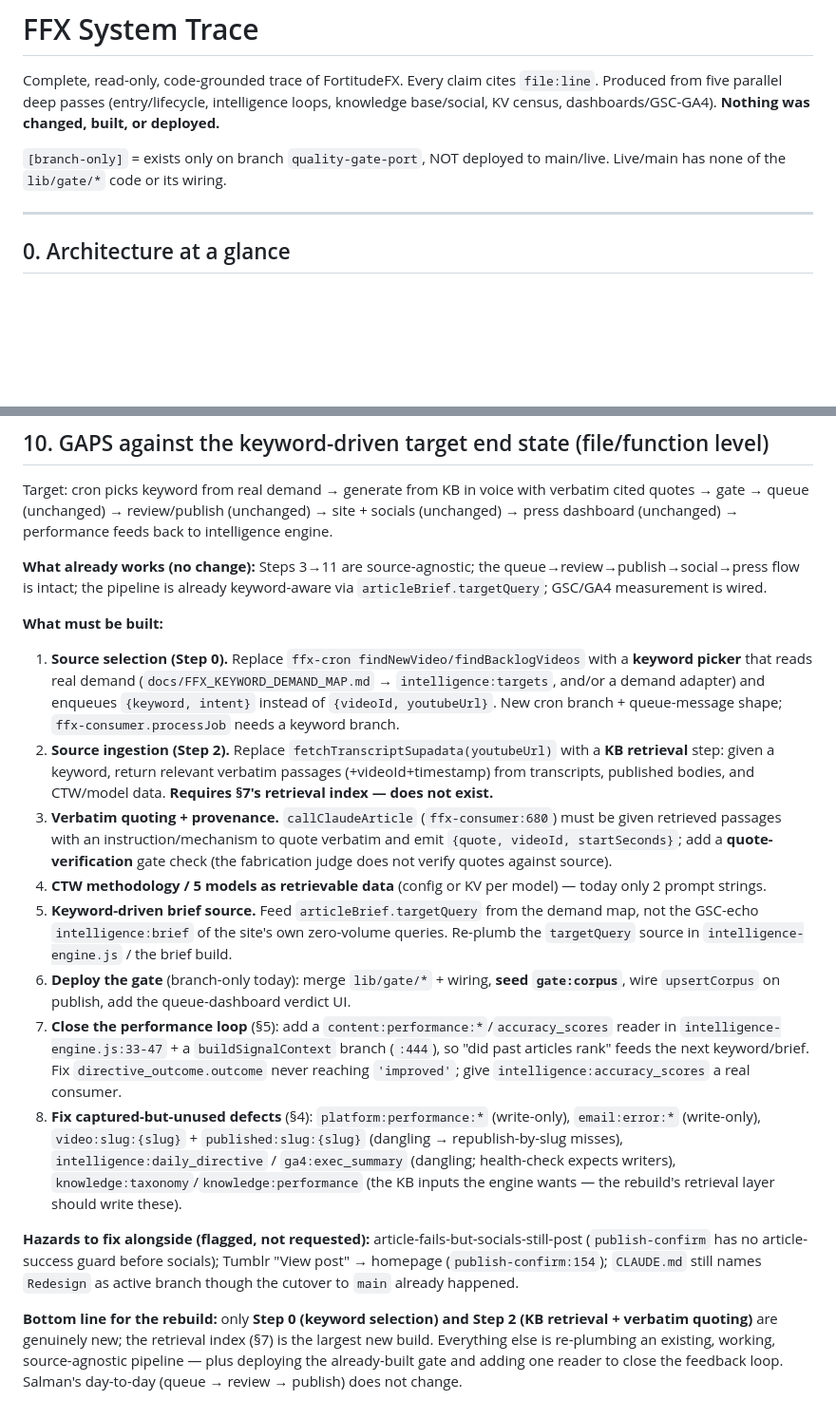
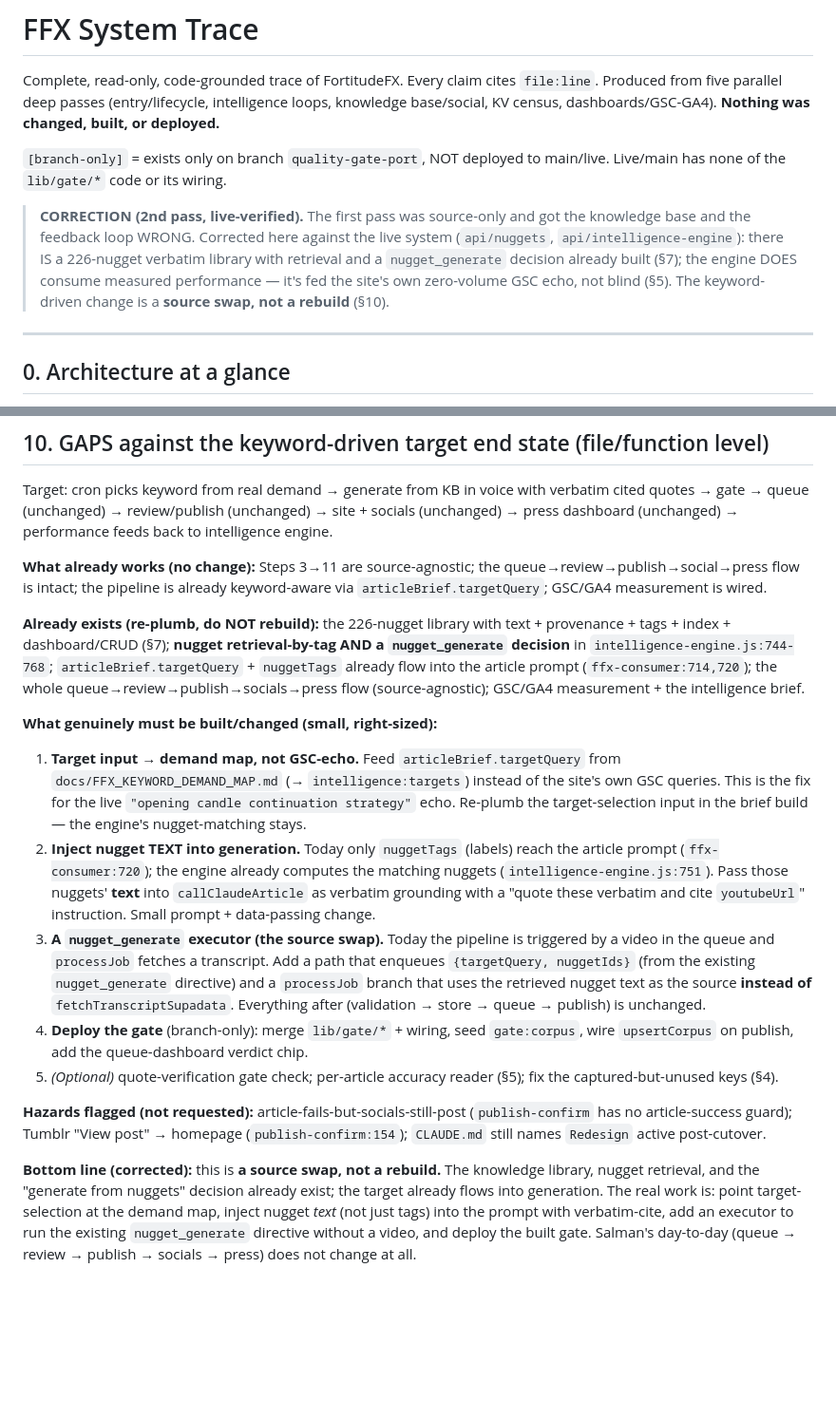
Before and after one commit to fortitudefx/FFX-v10-SEO1, a Markdown page: docs/FFX_SYSTEM_TRACE.md, 2 parts joined by grey strips. Shown at 95% size. Rendered like a GitHub page; blank space fills up the shorter version.

```diff
--- a/docs/FFX_SYSTEM_TRACE.md
+++ b/docs/FFX_SYSTEM_TRACE.md
@@ -6,6 +6,13 @@ base/social, KV census, dashboards/GSC-GA4). **Nothing was changed, built, or de
 
 `[branch-only]` = exists only on branch `quality-gate-port`, NOT deployed to main/live.
 Live/main has none of the `lib/gate/*` code or its wiring.
+
+> **CORRECTION (2nd pass, live-verified).** The first pass was source-only and got the knowledge
+> base and the feedback loop WRONG. Corrected here against the live system (`api/nuggets`,
+> `api/intelligence-engine`): there IS a 226-nugget verbatim library with retrieval and a
+> `nugget_generate` decision already built (§7); the engine DOES consume measured performance —
+> it's fed the site's own zero-volume GSC echo, not blind (§5). The keyword-driven change is a
+> **source swap, not a rebuild** (§10).
 
 ---
 
@@ -192,16 +237,38 @@ Target: cron picks keyword from real demand → generate from KB in voice with v
 
 **What already works (no change):** Steps 3→11 are source-agnostic; the queue→review→publish→social→press flow is intact; the pipeline is already keyword-aware via `articleBrief.targetQuery`; GSC/GA4 measurement is wired.
 
-**What must be built:**
-1. **Source selection (Step 0).** Replace `ffx-cron findNewVideo/findBacklogVideos` with a **keyword picker** that reads real demand (`docs/FFX_KEYWORD_DEMAND_MAP.md` → `intelligence:targets`, and/or a demand adapter) and enqueues `{keyword, intent}` instead of `{videoId, youtubeUrl}`. New cron branch + queue-message shape; `ffx-consumer.processJob` needs a keyword branch.
-2. **Source ingestion (Step 2).** Replace `fetchTranscriptSupadata(youtubeUrl)` with a **KB retrieval** step: given a keyword, return relevant verbatim passages (+videoId+timestamp) from transcripts, published bodies, and CTW/model data. **Requires §7's retrieval index — does not exist.**
-3. **Verbatim quoting + provenance.** `callClaudeArticle` (`ffx-consumer:680`) must be given retrieved passages with an instruction/mechanism to quote verbatim and emit `{quote, videoId, startSeconds}`; add a **quote-verification** gate check (the fabrication judge does not verify quotes against source).
-4. **CTW methodology / 5 models as retrievable data** (config or KV per model) — today only 2 prompt strings.
-5. **Keyword-driven brief source.** Feed `articleBrief.targetQuery` from the demand map, not the GSC-echo `intelligence:brief` of the site's own zero-volume queries. Re-plumb the `targetQuery` source in `intelligence-engine.js` / the brief build.
-6. **Deploy the gate** (branch-only today): merge `lib/gate/*` + wiring, **seed `gate:corpus`**, wire `upsertCorpus` on publish, add the queue-dashboard verdict UI.
-7. **Close the performance loop** (§5): add a `content:performance:*`/`accuracy_scores` reader in `intelligence-engine.js:33-47` + a `buildSignalContext` branch (`:444`), so "did past articles rank" feeds the next keyword/brief. Fix `directive_outcome.outcome` never reaching `'improved'`; give `intelligence:accuracy_scores` a real consumer.
-8. **Fix captured-but-unused defects** (§4): `platform:performance:*` (write-only), `email:error:*` (write-only), `video:slug:{slug}` + `published:slug:{slug}` (dangling → republish-by-slug misses), `intelligence:daily_directive` / `ga4:exec_summary` (dangling; health-check expects writers), `knowledge:taxonomy`/`knowledge:performance` (the KB inputs the engine wants — the rebuild's retrieval layer should write these).
+**Already exists (re-plumb, do NOT rebuild):** the 226-nugget library with text + provenance +
+tags + index + dashboard/CRUD (§7); **nugget retrieval-by-tag AND a `nugget_generate` decision**
+in `intelligence-engine.js:744-768`; `articleBrief.targetQuery` + `nuggetTags` already flow into
+the article prompt (`ffx-consumer:714,720`); the whole queue→review→publish→socials→press flow
+(source-agnostic); GSC/GA4 measurement + the intelligence brief.
 
-**Hazards to fix alongside (flagged, not requested):** article-fails-but-socials-still-post (`publish-confirm` has no article-success guard before socials); Tumblr "View post" → homepage (`publish-confirm:154`); `CLAUDE.md` still names `Redesign` as active branch though the cutover to `main` already happened.
+**What genuinely must be built/changed (small, right-sized):**
+1. **Target input → demand map, not GSC-echo.** Feed `articleBrief.targetQuery` from
+   `docs/FFX_KEYWORD_DEMAND_MAP.md` (→ `intelligence:targets`) instead of the site's own GSC
+   queries. This is the fix for the live `"opening candle continuation strategy"` echo. Re-plumb
+   the target-selection input in the brief build — the engine's nugget-matching stays.
+2. **Inject nugget TEXT into generation.** Today only `nuggetTags` (labels) reach the article
+   prompt (`ffx-consumer:720`); the engine already computes the matching nuggets (`intelligence-engine.js:751`).
+   Pass those nuggets' **text** into `callClaudeArticle` as verbatim grounding with a "quote these
+   verbatim and cite `youtubeUrl`" instruction. Small prompt + data-passing change.
+3. **A `nugget_generate` executor (the source swap).** Today the pipeline is triggered by a video
+   in the queue and `processJob` fetches a transcript. Add a path that enqueues
+   `{targetQuery, nuggetIds}` (from the existing `nugget_generate` directive) and a `processJob`
+   branch that uses the retrieved nugget text as the source **instead of** `fetchTranscriptSupadata`.
+   Everything after (validation → store → queue → publish) is unchanged.
+4. **Deploy the gate** (branch-only): merge `lib/gate/*` + wiring, seed `gate:corpus`, wire
+   `upsertCorpus` on publish, add the queue-dashboard verdict chip.
+5. *(Optional)* quote-verification gate check; per-article accuracy reader (§5); fix the
+   captured-but-unused keys (§4).
 
-**Bottom line for the rebuild:** only **Step 0 (keyword selection) and Step 2 (KB retrieval + verbatim quoting)** are genuinely new; the retrieval index (§7) is the largest new build. Everything else is re-plumbing an existing, working, source-agnostic pipeline — plus deploying the already-built gate and adding one reader to close the feedback loop. Salman's day-to-day (queue → review → publish) does not change.
+**Hazards flagged (not requested):** article-fails-but-socials-still-post (`publish-confirm` has no
+article-success guard); Tumblr "View post" → homepage (`publish-confirm:154`); `CLAUDE.md` still
+names `Redesign` active post-cutover.
+
+**Bottom line (corrected):** this is **a source swap, not a rebuild.** The knowledge library,
+nugget retrieval, and the "generate from nuggets" decision already exist; the target already flows
+into generation. The real work is: point target-selection at the demand map, inject nugget *text*
+(not just tags) into the prompt with verbatim-cite, add an executor to run the existing
+`nugget_generate` directive without a video, and deploy the built gate. Salman's day-to-day
+(queue → review → publish → socials → press) does not change at all.
```
Also changed, not shown: other parts of docs/FFX_SYSTEM_TRACE.md (+47 -9 lines).
